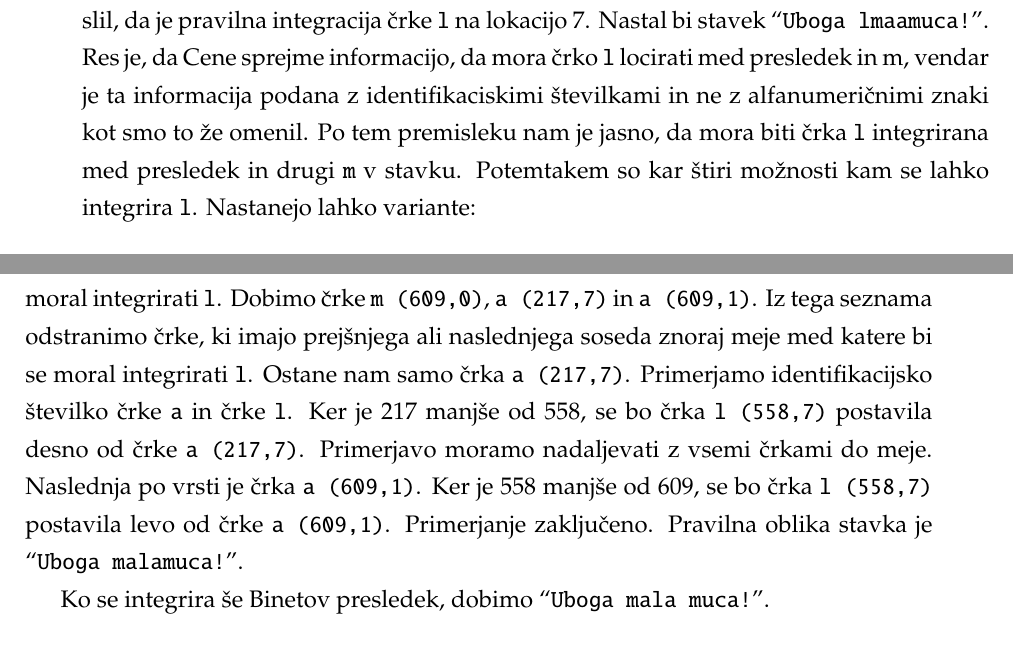
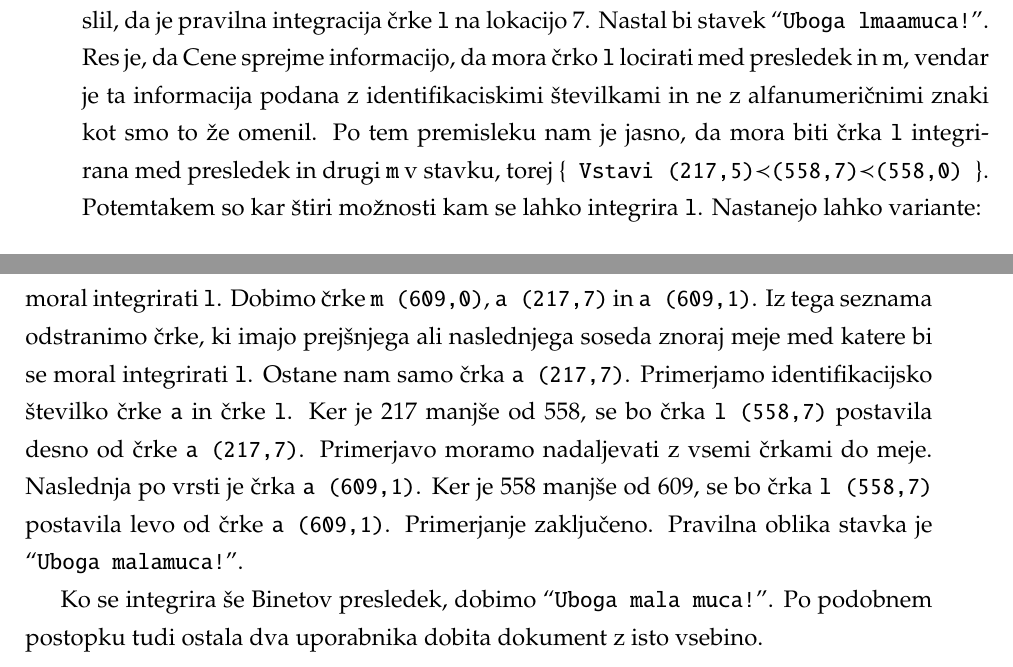
Before and after one commit to eMarek/Revision, a LaTeX thesis (thesis/main.tex): two parts of pages 51 and 52 of 64, joined at a grey line, cut so that both start at the same text. The pictures show the PDF file thesis/diploma.pdf that the author committed with the source.

Commit message:
Popravki pri WOOT-u.

```diff
--- a/thesis/main.tex
+++ b/thesis/main.tex
@@ -646,9 +646,9 @@ Vsi na enkrat začnejo urejati. Alja se odloči, da bo vpisala črko {\tt a}, ke
 \label{woot6}
 \end{figure}
 
-Poglejmo na Sliko \ref{woot6} kaj se je zgodilo. Alja in Bine sta hkrati vpisala črki {\tt a} in {\tt l} pred začetek besede {\tt muca}. Nato se je aktiviral Cene in dodal še njegov prispevek s črkami {\tt m} in {\tt a}. Da je stavek brez pravopisanih napak, je na koncu Bine vpisal še presledek. Ker ta zadnja sprememba ni nič posebenga, jo odmislimo pri razmišljanju. Operacije označene v pravokotnikih so se integrirala najprej lokalno, nato pa so bile poslane naprej po omrežju. Puščice prikazujejo pošljanje operacije še drugim dvema uporabnikoma. Uporabniki so skupno naredili štiri vstavljanja črka {\tt m}, {\tt a}, {\tt l} in {\tt a}. Kljub temu, da se pri nobenem uporabniku niso črke vstavljale v tem zaporedju, vsi na koncu vidijo isti pravilen rezultat.
+Poglejmo na Sliko \ref{woot6} kaj se je zgodilo. Alja in Bine sta hkrati vpisala črki {\tt a} in {\tt l} pred začetek besede “{\tt muca}”. Nato se je aktiviral Cene in dodal še njegov prispevek s črkami {\tt m} in {\tt a}. Da je stavek brez pravopisanih napak, je na koncu Bine vpisal še presledek. Ker ta zadnja sprememba ni nič posebenga, jo odmislimo pri razmišljanju. Operacije označene v pravokotnikih so se integrirala najprej lokalno, nato pa so bile poslane naprej po omrežju. Puščice prikazujejo pošljanje operacije še drugim dvema uporabnikoma. Uporabniki so skupno naredili štiri vstavljanja črka {\tt m}, {\tt a}, {\tt l} in {\tt a}. Kljub temu, da se pri nobenem uporabniku niso črke vstavljale v tem zaporedju, vsi na koncu vidijo isti pravilen rezultat.
 
-Za študijo primera vzemimo Ceneta. Najprej je od Alje prejel, da mora med presledek in črko {\tt m} vpisati črko {\tt a}. Ker sam ni še nič urejal, je to operacijo integriral brez težav. Nato je naredil dve lokalni integraciji. Pred prej vpisani {\tt a} od Alje je vpisal črko {\tt m}, za njim pa črko {\tt a}. Ker je šlo za lokalno integracijo, jo je lahko izvedel brez težav. Cene je imel v tem trenutku v svojem dokumentu nesmiselen stavek “{\tt Uboga maamuca!}”. Nato je prejel Binetovo spremembo {\tt \{ Vstavi ‘ ’$\prec$‘l’$\prec$‘m’ \}}. Zmeden bralec bi lahko mislil, da je pravilna integracija črke {\tt l} na lokacijo 7. Nastal bi stavek “{\tt Uboga lmaamuca!}”. Res je, da Cene sprejme informacijo, da mora črko {\tt l} locirati med presledek in m, vendar je ta informacija podana z identifikaciskimi številkami in ne z alfanumeričnimi znaki kot smo to že omenil. Po tem premisleku nam je jasno, da mora biti črka {\tt l} integrirana med presledek in drugi {\tt m} v stavku. Potemtakem so kar štiri možnosti kam se lahko integrira {\tt l}. Nastanejo lahko variante:
+Za študijo primera vzemimo Ceneta. Najprej je od Alje prejel, da mora med presledek in črko {\tt m} vpisati črko {\tt a}. Ker sam ni še nič urejal, je to operacijo integriral brez težav. Nato je naredil dve lokalni integraciji. Pred prej vpisani {\tt a} od Alje je vpisal črko {\tt m}, za njim pa črko {\tt a}. Ker je šlo za lokalno integracijo, jo je lahko izvedel brez težav. Cene je imel v tem trenutku v svojem dokumentu nesmiselen stavek “{\tt Uboga maamuca!}”. Nato je prejel Binetovo spremembo {\tt \{ Vstavi ‘ ’$\prec$‘l’$\prec$‘m’ \}}. Zmeden bralec bi lahko mislil, da je pravilna integracija črke {\tt l} na lokacijo 7. Nastal bi stavek “{\tt Uboga lmaamuca!}”. Res je, da Cene sprejme informacijo, da mora črko {\tt l} locirati med presledek in m, vendar je ta informacija podana z identifikaciskimi številkami in ne z alfanumeričnimi znaki kot smo to že omenil. Po tem premisleku nam je jasno, da mora biti črka {\tt l} integrirana med presledek in drugi {\tt m} v stavku, torej {\tt \{ Vstavi (217,5)$\prec$(558,7)$\prec$(558,0) \}}. Potemtakem so kar štiri možnosti kam se lahko integrira {\tt l}. Nastanejo lahko variante:
 
 \begin{itemize}
 	\item {\tt Uboga lmaamuca!}
@@ -669,7 +669,7 @@ Kako urejevalnik ve, kam go mora postaviti? Da bomo lažje razrešili ta problem
 
 Prikazane so konfliktne črke v Cenetovem dokumentu tik pred integracijo črke {\tt l (558,7)}. Postopek je sledeč. Vzamemo seznam črk, ki so znotraj meje med katere bi se moral integrirati {\tt l}. Dobimo črke {\tt m (609,0)}, {\tt a (217,7)} in {\tt a (609,1)}. Iz tega seznama odstranimo črke, ki imajo prejšnjega ali naslednjega soseda znoraj meje med katere bi se moral integrirati {\tt l}. Ostane nam samo črka {\tt a (217,7)}. Primerjamo identifikacijsko številko črke {\tt a} in črke {\tt l}. Ker je 217 manjše od 558, se bo črka {\tt l (558,7)} postavila desno od črke {\tt a (217,7)}. Primerjavo moramo nadaljevati z vsemi črkami do meje. Naslednja po vrsti je črka {\tt a (609,1)}. Ker je 558 manjše od 609, se bo črka {\tt l (558,7)} postavila levo od črke {\tt a (609,1)}. Primerjanje zaključeno. Pravilna oblika stavka je “{\tt Uboga malamuca!}”.
 
-Ko se integrira še Binetov presledek, dobimo “{\tt Uboga mala muca!}”.
+Ko se integrira še Binetov presledek, dobimo “{\tt Uboga mala muca!}”. Po podobnem postopku tudi ostala dva uporabnika dobita dokument z isto vsebino.
 
 %%%%%%%%%%%%%%%%%%%%%%%%%%%%%%%%%%%%%%%%%%%%%%%%%%%%%%%%%%%%%%%%%%%%%%%%%%%%%%%%%%%%%%%%%%%%%%%%%%%%%%%%%%%%%%%%%%
 \chapter{Primerjava po lastnostih}
```
Also changed, not shown: thesis/diploma.pdf, thesis/main.tex (6 more changed lines).
